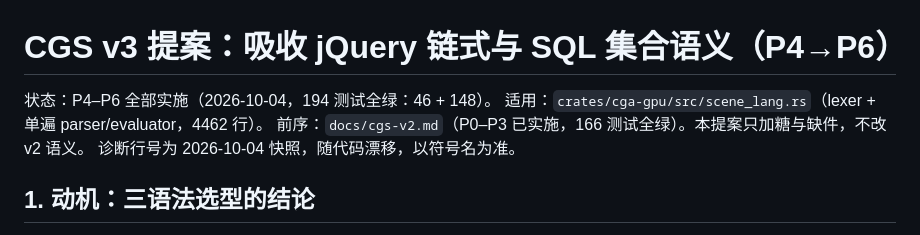
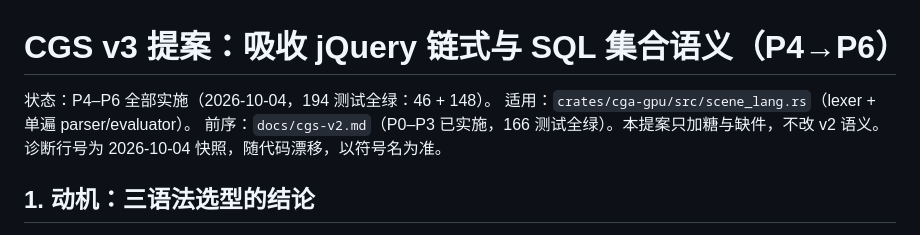
Before and after one commit to aki-xavier/cga, a Markdown page: docs/cgs-v3.md, the part around the change. Drawn GitHub-style.

```diff
--- a/docs/cgs-v3.md
+++ b/docs/cgs-v3.md
@@ -1,7 +1,7 @@
 # CGS v3 提案：吸收 jQuery 链式与 SQL 集合语义（P4→P6）
 
 状态：P4–P6 全部实施（2026-10-04，194 测试全绿：46 + 148）。
-适用：`crates/cga-gpu/src/scene_lang.rs`（lexer + 单遍 parser/evaluator，4462 行）。
+适用：`crates/cga-gpu/src/scene_lang.rs`（lexer + 单遍 parser/evaluator）。
 前序：`docs/cgs-v2.md`（P0–P3 已实施，166 测试全绿）。本提案只加糖与缺件，不改 v2 语义。
 诊断行号为 2026-10-04 快照，随代码漂移，以符号名为准。
 
```
Also changed, not shown: docs/cgs-v2.md (+3 -3 lines), docs/scene-report.md (+1 -1 lines).
